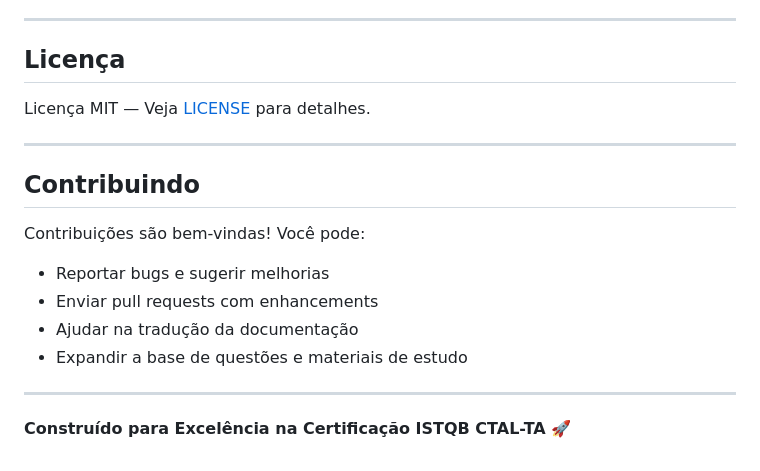
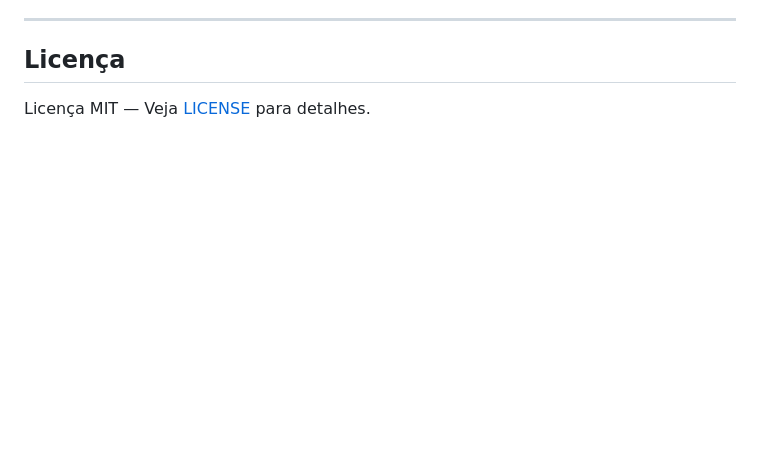
Before and after one commit to lucasteixeirati/ISTQB-CTAL-TA, a Markdown page: README.md, the part around the change. GitHub-like rendering; blank space fills up the shorter version.

Commit message:
resolved conflits

```diff
--- a/README.md
+++ b/README.md
@@ -236,17 +236,3 @@ O worker processará automaticamente jobs pendentes em background.
 ## Licença
 
 Licença MIT — Veja [LICENSE](LICENSE) para detalhes.
-
----
-
-## Contribuindo
-
-Contribuições são bem-vindas! Você pode:
-- Reportar bugs e sugerir melhorias
-- Enviar pull requests com enhancements
-- Ajudar na tradução da documentação
-- Expandir a base de questões e materiais de estudo
-
----
-
-**Construído para Excelência na Certificação ISTQB CTAL-TA** 🚀
```
